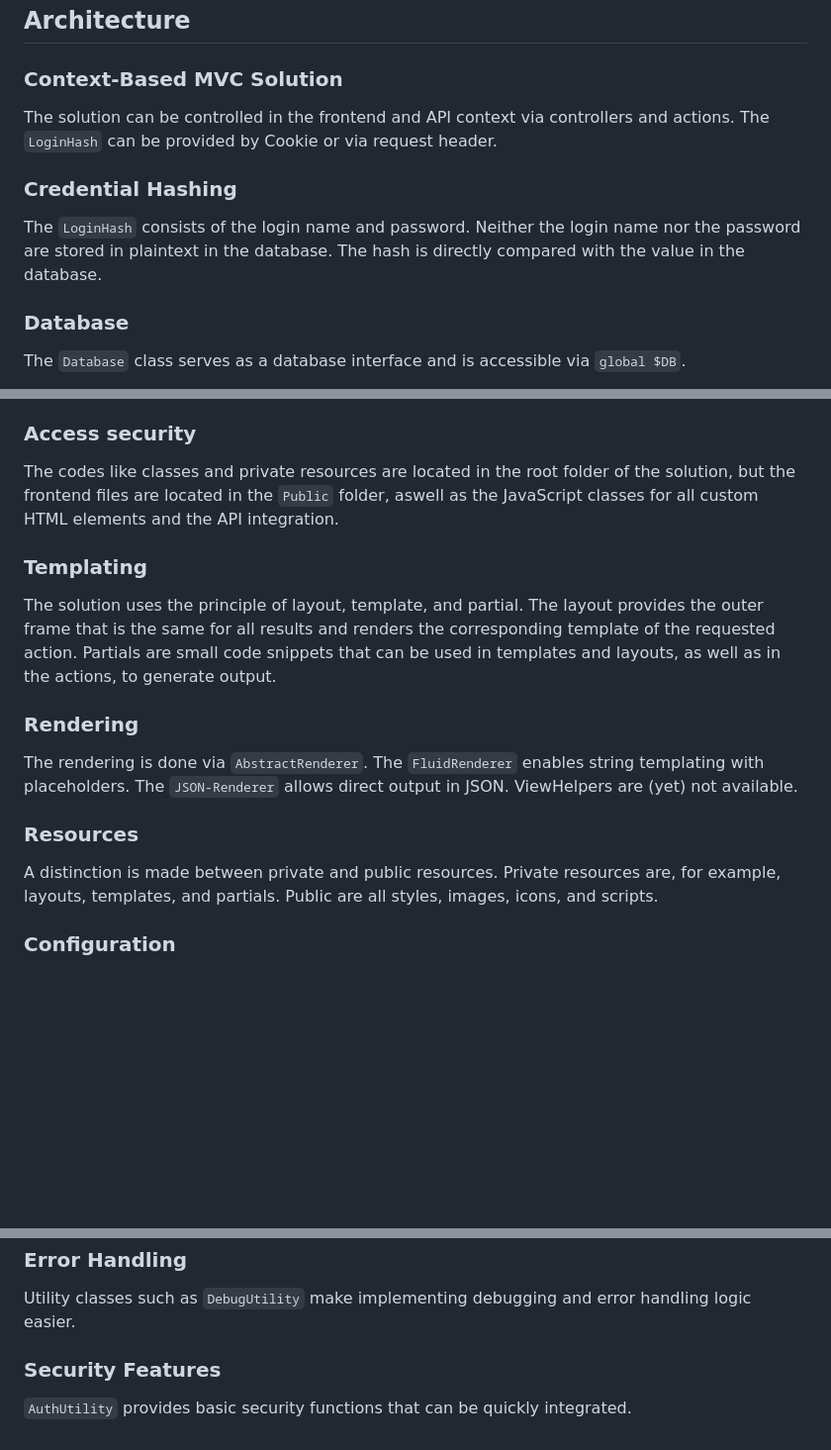
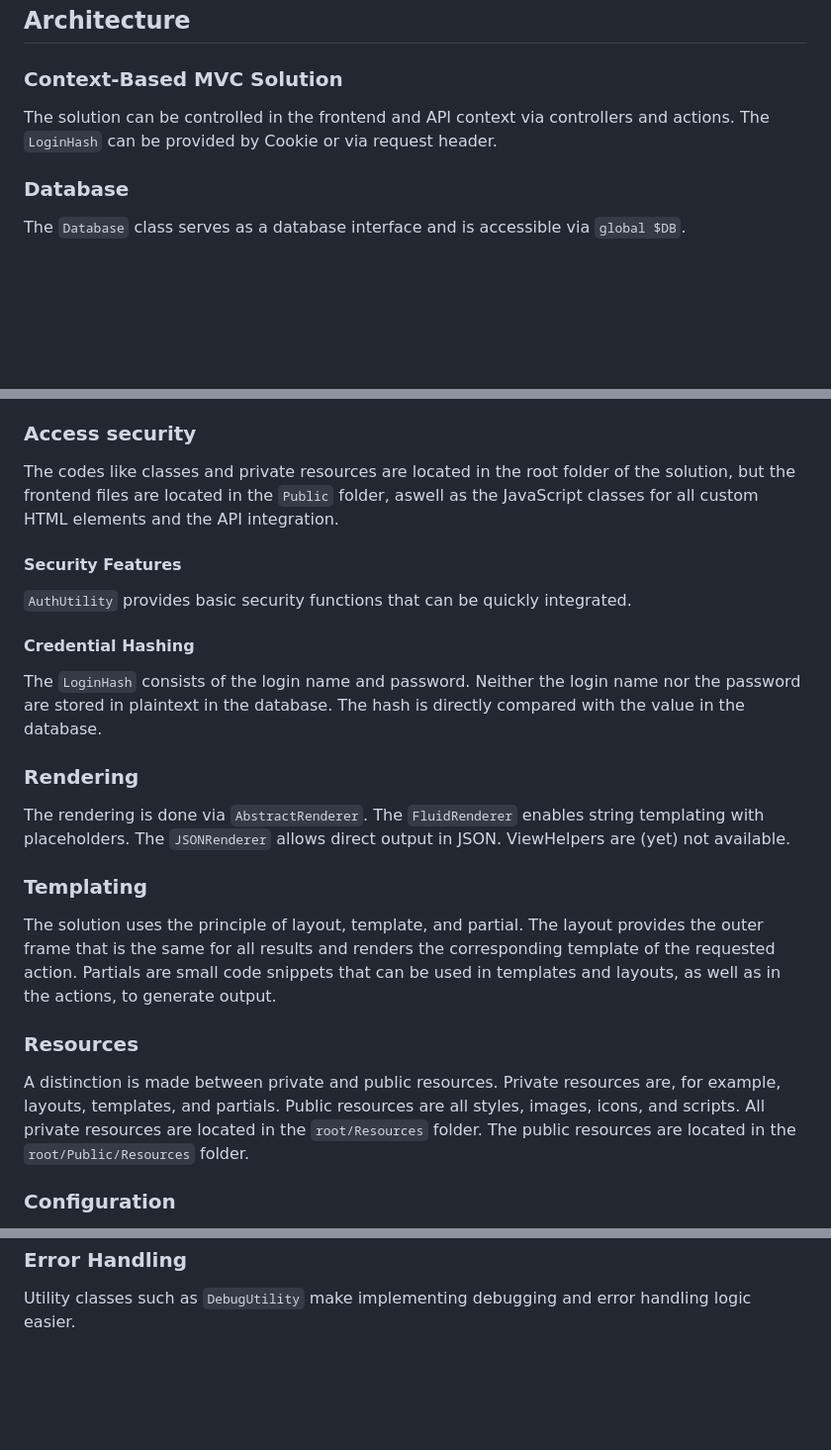
Before and after one commit to floriankuehl/devworx, a Markdown page: README.md, 3 parts joined by grey strips. Shown: that part at 99% size. GitHub-like rendering; blank space fills up the shorter version.

Commit message:
Update README.md
Better explaination

```diff
--- a/README.md
+++ b/README.md
@@ -26,9 +26,6 @@
 <h3>Context-Based MVC Solution</h3>
 <p>The solution can be controlled in the frontend and API context via controllers and actions. The <code>LoginHash</code> can be provided by Cookie or via request header.</p>
 
-<h3>Credential Hashing</h3>
-<p>The <code>LoginHash</code> consists of the login name and password. Neither the login name nor the password are stored in plaintext in the database. The hash is directly compared with the value in the database.</p>
-
 <h3>Database</h3>
 <p>The <code>Database</code> class serves as a database interface and is accessible via <code>global $DB</code>.</p>
 <p>Database entries in Devworx have a basic structure that allows for easy data handling and mapping to any <code>AbstractModel</code>.</p>
@@ -53,13 +50,19 @@
 <h3>Access security</h3>
 <p>The codes like classes and private resources are located in the root folder of the solution, but the frontend files are located in the <code>Public</code> folder, aswell as the JavaScript classes for all custom HTML elements and the API integration.</p>
 
+<h4>Security Features</h4>
+<p><code>AuthUtility</code> provides basic security functions that can be quickly integrated.</p>
+
+<h4>Credential Hashing</h4>
+<p>The <code>LoginHash</code> consists of the login name and password. Neither the login name nor the password are stored in plaintext in the database. The hash is directly compared with the value in the database.</p>
+
+<h3>Rendering</h3>
+<p>The rendering is done via <code>AbstractRenderer</code>. The <code>FluidRenderer</code> enables string templating with placeholders. The <code>JSONRenderer</code> allows direct output in JSON. ViewHelpers are (yet) not available.</p>
+
 <h3>Templating</h3>
 <p>The solution uses the principle of layout, template, and partial. The layout provides the outer frame that is the same for all results and renders the corresponding template of the requested action. Partials are small code snippets that can be used in templates and layouts, as well as in the actions, to generate output.</p>
 
-<h3>Rendering</h3>
-<p>The rendering is done via <code>AbstractRenderer</code>. The <code>FluidRenderer</code> enables string templating with placeholders. The <code>JSON-Renderer</code> allows direct output in JSON. ViewHelpers are (yet) not available.</p>
-
 <h3>Resources</h3>
-<p>A distinction is made between private and public resources. Private resources are, for example, layouts, templates, and partials. Public are all styles, images, icons, and scripts.</p>
+<p>A distinction is made between private and public resources. Private resources are, for example, layouts, templates, and partials. Public resources are all styles, images, icons, and scripts. All private resources are located in the <code>root/Resources</code> folder. The public resources are located in the <code>root/Public/Resources</code> folder.</p>
 
 <h3>Configuration</h3>
@@ -93,6 +96,3 @@
 
 <h3>Error Handling</h3>
 <p>Utility classes such as <code>DebugUtility</code> make implementing debugging and error handling logic easier.</p>
-
-<h3>Security Features</h3>
-<p><code>AuthUtility</code> provides basic security functions that can be quickly integrated.</p>
```
Also changed, not shown: other parts of README.md (+3 -3 lines).
